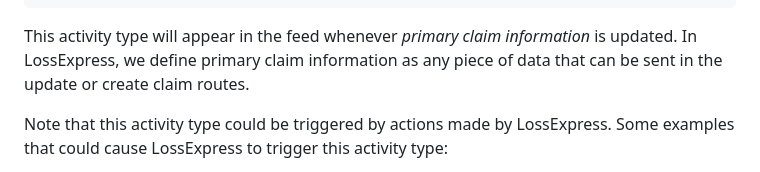
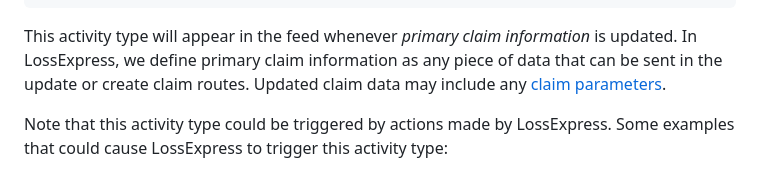
Before and after one commit to Fastlane-LLC/vendor-api-docs, a Markdown page: source/includes/_activity_feed.md, the part around the change. GitHub-like rendering.

Commit message:
reference claim object in claim-updated activity

````diff
--- a/source/includes/_activity_feed.md
+++ b/source/includes/_activity_feed.md
@@ -315,7 +315,7 @@ If desired, we do give carriers the ability to not have account numbers added to
 }
 ```
 
-This activity type will appear in the feed whenever _primary claim information_ is updated. In LossExpress, we define primary claim information as any piece of data that can be sent in the update or create claim routes.
+This activity type will appear in the feed whenever _primary claim information_ is updated. In LossExpress, we define primary claim information as any piece of data that can be sent in the update or create claim routes. Updated claim data may include any [claim parameters](https://vendor-docs.lossexpress.com/#claims).
 
 Note that this activity type could be triggered by actions made by LossExpress. Some examples that could cause LossExpress to trigger this activity type:
 
````
